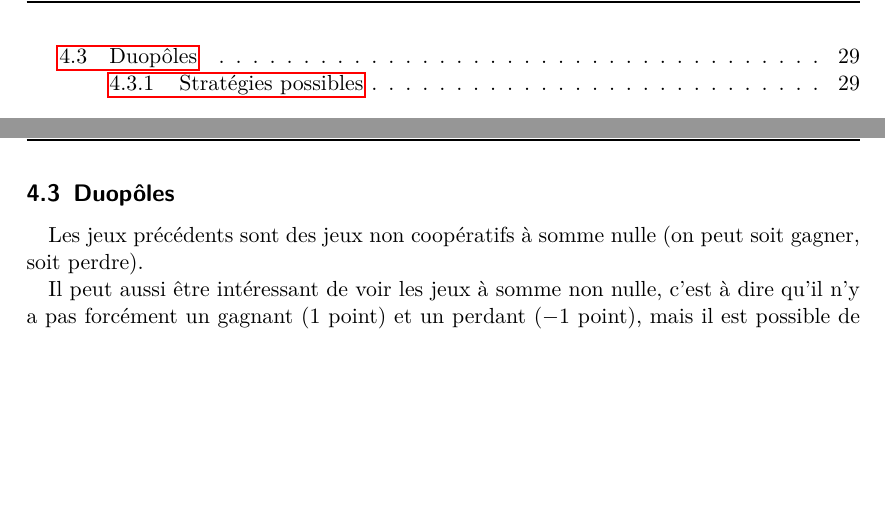
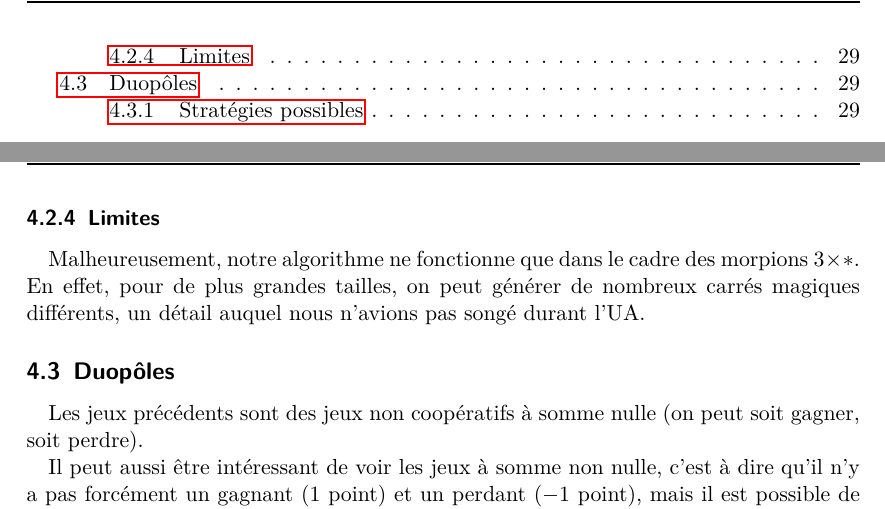
Before and after one commit to arthaud/GRO, a LaTeX document (final/rapport/main.tex, which reads final/rapport/jeux.tex): two parts of pages 3 and 29 of 39, joined at a grey line, cut at the place of the change, the shorter picture padded with empty space. Compiled offline with pdfLaTeX.

Commit message:
Précision somme magique

```diff
--- a/final/rapport/jeux.tex
+++ b/final/rapport/jeux.tex
@@ -164,6 +164,12 @@ donc on prendra $5$ dans tous les cas.
 Au final, cette amélioration permet de gagner un temps considérable pour
 obtenir le même résultat.
 
+\subsubsection{Limites}
+Malheureusement, notre algorithme ne fonctionne que dans le cadre des
+morpions $3\times *$. En effet, pour de plus grandes tailles, on peut
+générer de nombreux carrés magiques différents, un détail auquel nous
+n'avions pas songé durant l'UA.
+
 \subsection{Duopôles}
   Les jeux précédents sont des jeux non coopératifs à somme nulle (on peut soit
   gagner, soit perdre).
```
Also changed, not shown: final/rapport/main.pdf.
